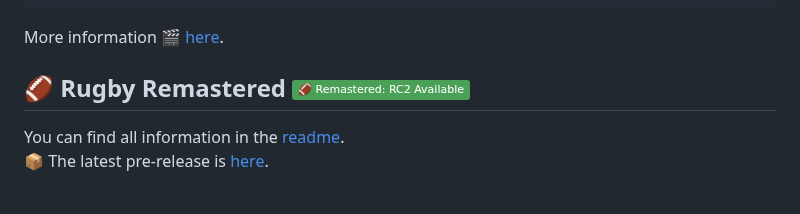
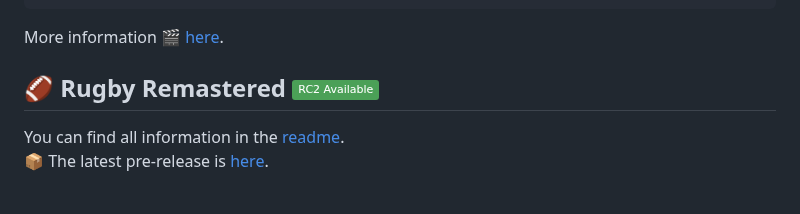
Before and after one commit to swiftyfinch/Rugby, a Markdown page: README.md, the part around the change. Rendered like a GitHub page; badges without logos.

````diff
--- a/README.md
+++ b/README.md
@@ -60,7 +60,7 @@ brew install rugby
 ```
 More information 🎬 [here](https://github.com/swiftyfinch/Rugby/discussions/71).
 
-## 🏈 Rugby Remastered <a href="https://github.com/swiftyfinch/Rugby/releases/tag/2.0.0b7"><img src="https://img.shields.io/badge/🏈_Remastered:_RC2_Available-4BA057" /></a>
+## 🏈 Rugby Remastered <a href="https://github.com/swiftyfinch/Rugby/releases/tag/2.0.0b7"><img src="https://img.shields.io/badge/RC2_Available-4BA057" /></a>
 
 You can find all information in the [readme](https://github.com/swiftyfinch/Rugby/tree/beta#readme).<br>
 📦 The latest pre-release is [here](https://github.com/swiftyfinch/Rugby/releases/tag/2.0.0b7).
````
